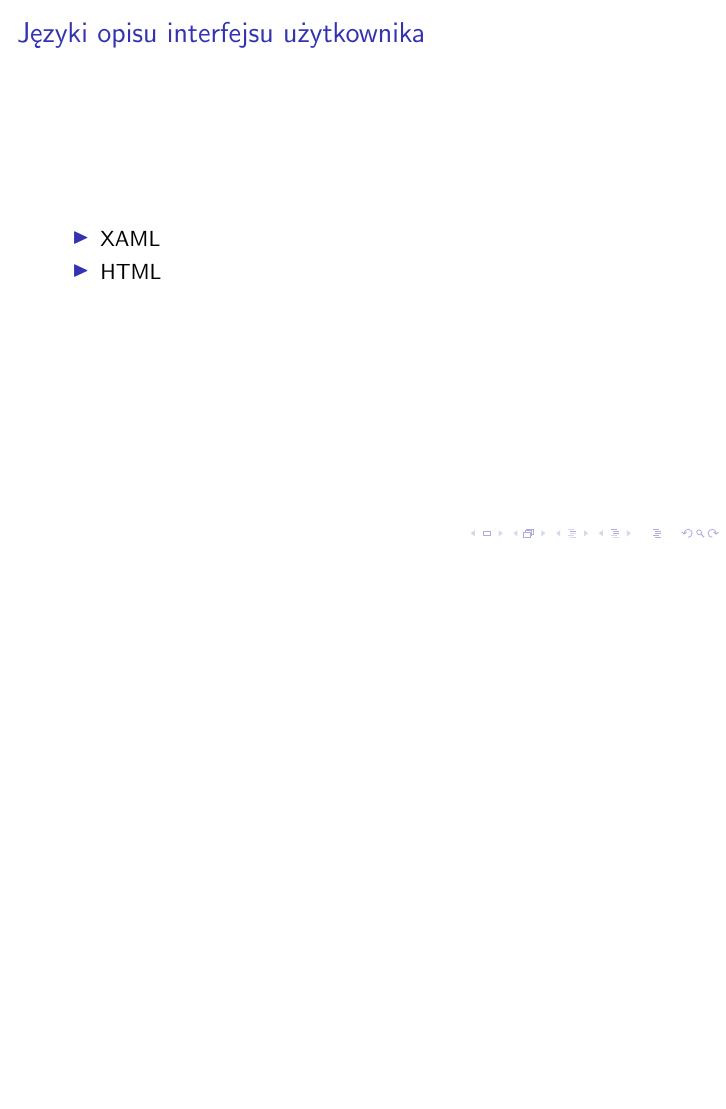
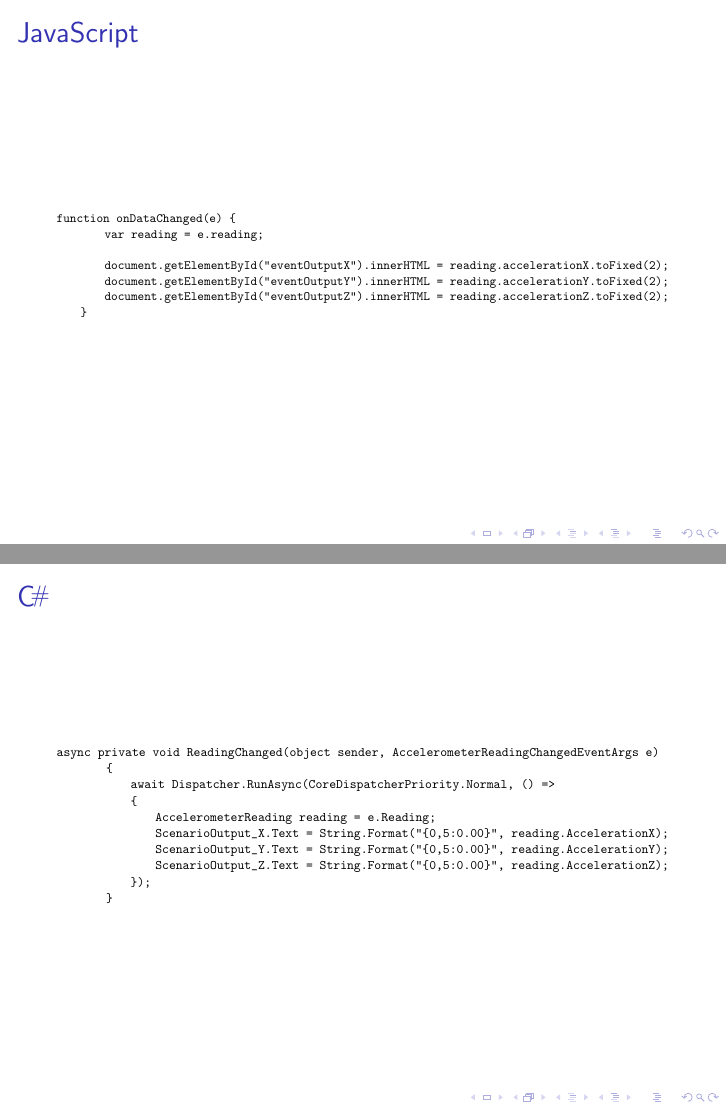
Before and after one commit to soltys/Presentations, LaTeX slides (Praca inżynierska - Pracownia dyplomowa II/tex/presentation.tex, which reads Praca inżynierska - Pracownia dyplomowa II/tex/theory.tex): page 19 of 28 before the commit and pages 19 and 20 of 31 after it, the two joined at a grey line, the shorter picture padded with empty space. Compiled offline with pdfLaTeX.

Commit message:
final touchcs for pracownia dyplomowa II

```diff
--- a/Praca inżynierska - Pracownia dyplomowa II/tex/theory.tex
+++ b/Praca inżynierska - Pracownia dyplomowa II/tex/theory.tex
@@ -61,3 +61,48 @@ Windows Runtime jest oparte na COM (Component Object Model). Wykorzystanie COM p
 \end{itemize}
 \end{frame}
 
+\lstset{
+  basicstyle=\ttfamily,
+  columns=fullflexible,
+  showstringspaces=false,
+  commentstyle=\color{gray}\upshape
+}
+
+\begin{frame}[fragile]
+\frametitle{JavaScript}
+\begin{adjustbox}{width=\textwidth}
+\begin{lstlisting}
+
+function onDataChanged(e) {
+        var reading = e.reading;
+
+        document.getElementById("eventOutputX").innerHTML = reading.accelerationX.toFixed(2);
+        document.getElementById("eventOutputY").innerHTML = reading.accelerationY.toFixed(2);
+        document.getElementById("eventOutputZ").innerHTML = reading.accelerationZ.toFixed(2);
+    }
+\end{lstlisting}
+\end{adjustbox}
+
+\end{frame}
+
+\begin{frame}[fragile]
+\frametitle{\Csharp}
+\begin{adjustbox}{width=\textwidth}
+\begin{lstlisting}
+async private void ReadingChanged(object sender, AccelerometerReadingChangedEventArgs e)
+        {
+            await Dispatcher.RunAsync(CoreDispatcherPriority.Normal, () =>
+            {
+                AccelerometerReading reading = e.Reading;
+                ScenarioOutput_X.Text = String.Format("{0,5:0.00}", reading.AccelerationX);
+                ScenarioOutput_Y.Text = String.Format("{0,5:0.00}", reading.AccelerationY);
+                ScenarioOutput_Z.Text = String.Format("{0,5:0.00}", reading.AccelerationZ);
+            });
+        }
+\end{lstlisting}
+\end{adjustbox}
+\end{frame}
+
+
+\begin{frame}[fragile]
+\frametitle{\texttt{C++/CX}}
@@ -63,0 +119 @@ Windows Runtime jest oparte na COM (Component Object Model). Wykorzystanie COM p
+                AccelerometerReading^ reading = e->Reading;
```
Also changed, not shown: Praca inżynierska - Pracownia dyplomowa II/tex/presentation.tex (+6 -6 lines), Praca inżynierska - Pracownia dyplomowa II/tex/theory.tex (31 more changed lines).
